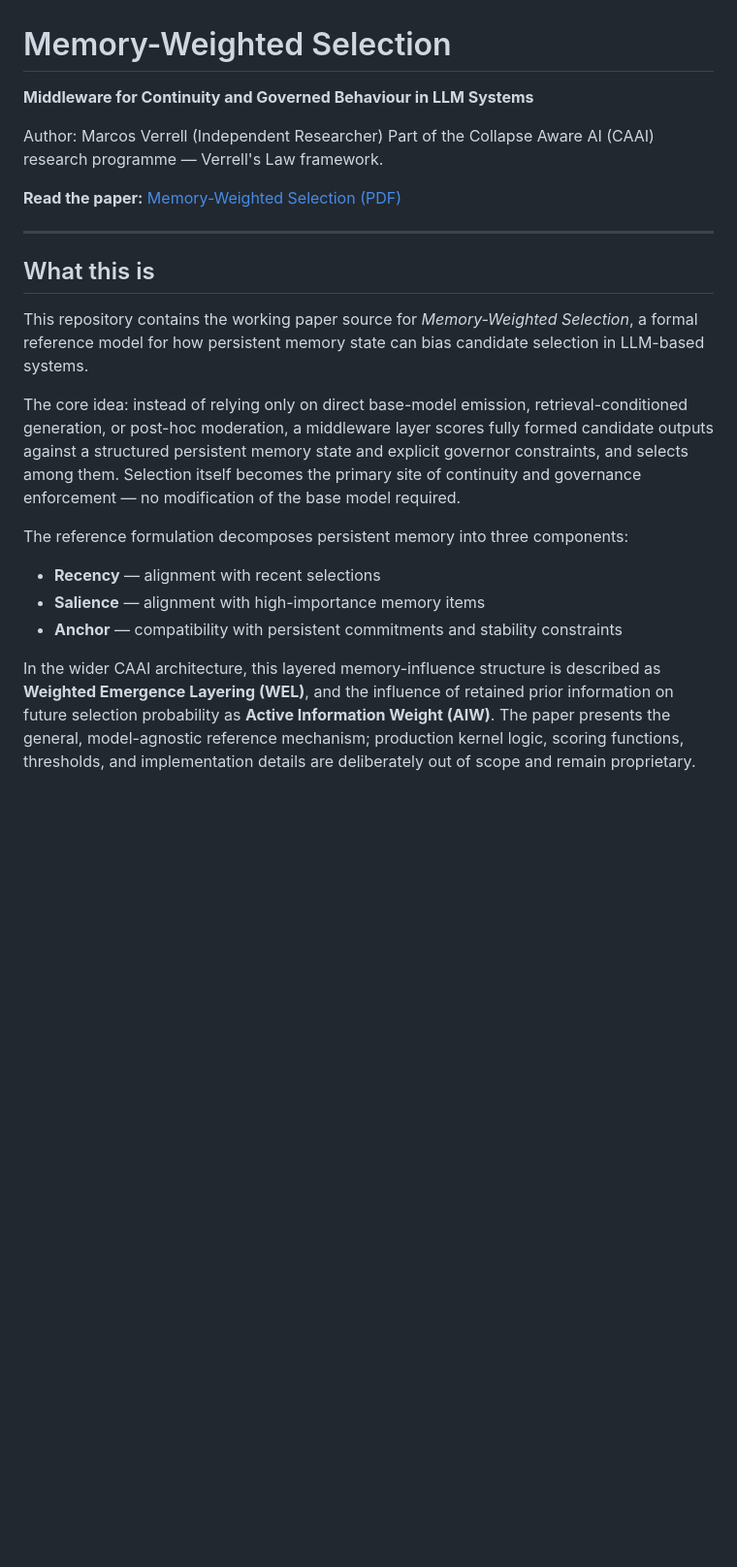
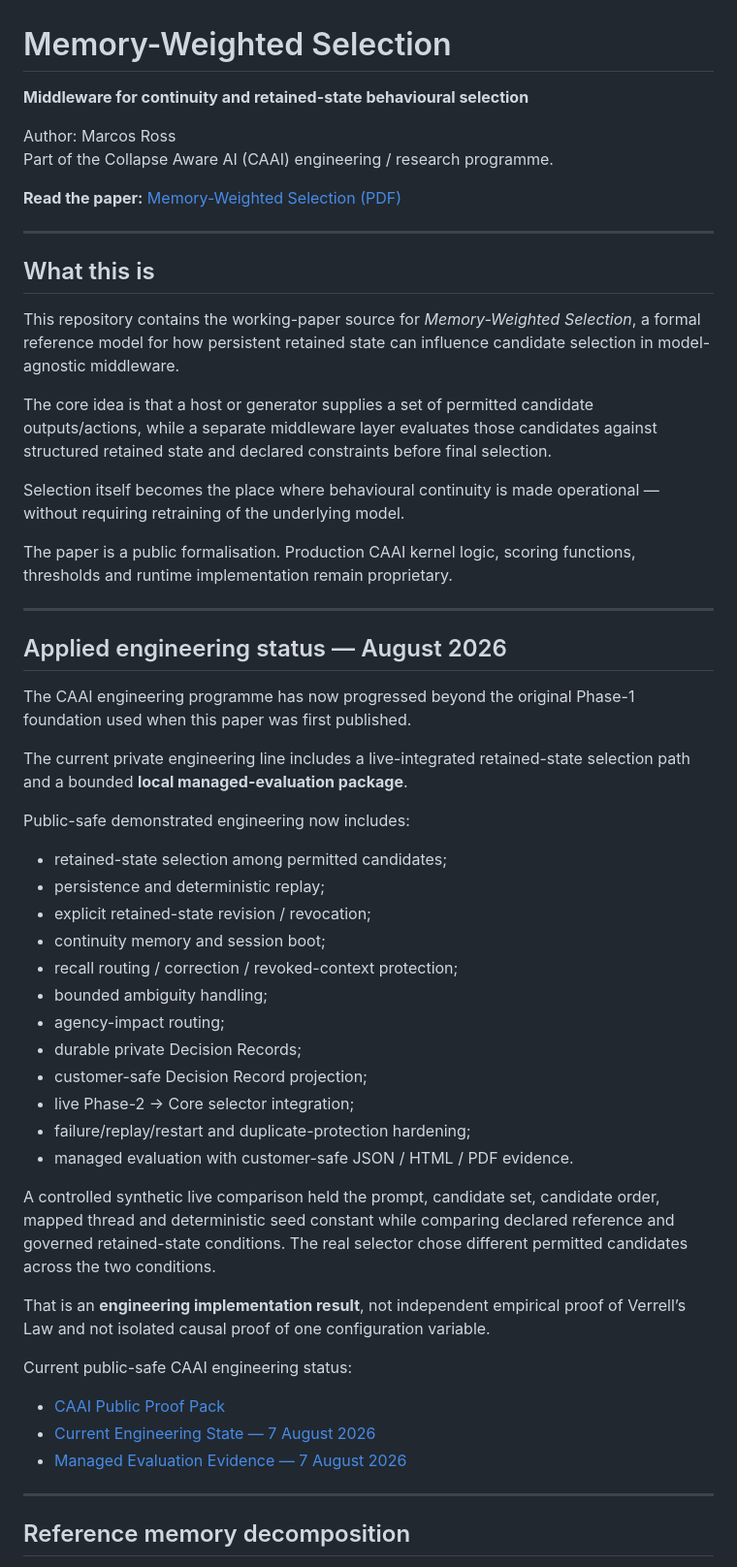
Before and after one commit to collapsefield/memory-weighted-selection, a Markdown page: README.md, the part around one of its changes. Shown at 97% size. GitHub-like rendering; blank space fills up the shorter version.

```diff
--- a/README.md
+++ b/README.md
@@ -1,9 +1,9 @@
 # Memory-Weighted Selection
 
-**Middleware for Continuity and Governed Behaviour in LLM Systems**
+**Middleware for continuity and retained-state behavioural selection**
 
-Author: Marcos Verrell (Independent Researcher)
-Part of the Collapse Aware AI (CAAI) research programme — Verrell's Law framework.
+Author: Marcos Ross
+Part of the Collapse Aware AI (CAAI) engineering / research programme.
 
 **Read the paper:** [Memory-Weighted Selection (PDF)](Memory-Weighted-Selection.pdf)
 
@@ -11,27 +11,48 @@ Part of the Collapse Aware AI (CAAI) research programme — Verrell's Law framew
 
 ## What this is
 
-This repository contains the working paper source for *Memory-Weighted
-Selection*, a formal reference model for how persistent memory state can bias
-candidate selection in LLM-based systems.
+This repository contains the working-paper source for *Memory-Weighted Selection*, a formal reference model for how persistent retained state can influence candidate selection in model-agnostic middleware.
 
-The core idea: instead of relying only on direct base-model emission,
-retrieval-conditioned generation, or post-hoc moderation, a middleware layer
-scores fully formed candidate outputs against a structured persistent memory
-state and explicit governor constraints, and selects among them. Selection
-itself becomes the primary site of continuity and governance enforcement — no
-modification of the base model required.
+The core idea is that a host or generator supplies a set of permitted candidate outputs/actions, while a separate middleware layer evaluates those candidates against structured retained state and declared constraints before final selection.
 
-The reference formulation decomposes persistent memory into three components:
+Selection itself becomes the place where behavioural continuity is made operational — without requiring retraining of the underlying model.
 
-- **Recency** — alignment with recent selections
-- **Salience** — alignment with high-importance memory items
-- **Anchor** — compatibility with persistent commitments and stability constraints
+The paper is a public formalisation. Production CAAI kernel logic, scoring functions, thresholds and runtime implementation remain proprietary.
 
-In the wider CAAI architecture, this layered memory-influence structure is
-described as **Weighted Emergence Layering (WEL)**, and the influence of
-retained prior information on future selection probability as **Active
-Information Weight (AIW)**. The paper presents the general, model-agnostic
-reference mechanism; production kernel logic, scoring functions, thresholds,
-and implementation details are deliberately out of scope and remain
-proprietary.
+---
+
+## Applied engineering status — August 2026
+
+The CAAI engineering programme has now progressed beyond the original Phase-1 foundation used when this paper was first published.
+
+The current private engineering line includes a live-integrated retained-state selection path and a bounded **local managed-evaluation package**.
+
+Public-safe demonstrated engineering now includes:
+
+- retained-state selection among permitted candidates;
+- persistence and deterministic replay;
+- explicit retained-state revision / revocation;
+- continuity memory and session boot;
+- recall routing / correction / revoked-context protection;
+- bounded ambiguity handling;
+- agency-impact routing;
+- durable private Decision Records;
+- customer-safe Decision Record projection;
+- live Phase-2 → Core selector integration;
+- failure/replay/restart and duplicate-protection hardening;
+- managed evaluation with customer-safe JSON / HTML / PDF evidence.
+
+A controlled synthetic live comparison held the prompt, candidate set, candidate order, mapped thread and deterministic seed constant while comparing declared reference and governed retained-state conditions. The real selector chose different permitted candidates across the two conditions.
+
+That is an **engineering implementation result**, not independent empirical proof of Verrell’s Law and not isolated causal proof of one configuration variable.
+
+Current public-safe CAAI engineering status:
+
+- [CAAI Public Proof Pack](https://github.com/collapsefield/collapse-aware-ai-public-proof-pack)
+- [Current Engineering State — 7 August 2026](https://github.com/collapsefield/collapse-aware-ai-public-proof-pack/blob/main/CURRENT_ENGINEERING_STATE_2026-08-07.md)
+- [Managed Evaluation Evidence — 7 August 2026](https://github.com/collapsefield/collapse-aware-ai-public-proof-pack/blob/main/MANAGED_EVALUATION_EVIDENCE_2026-08-07.md)
+
+---
+
+## Reference memory decomposition
+
```
Also changed, not shown: other parts of README.md (+58 -54 lines).
